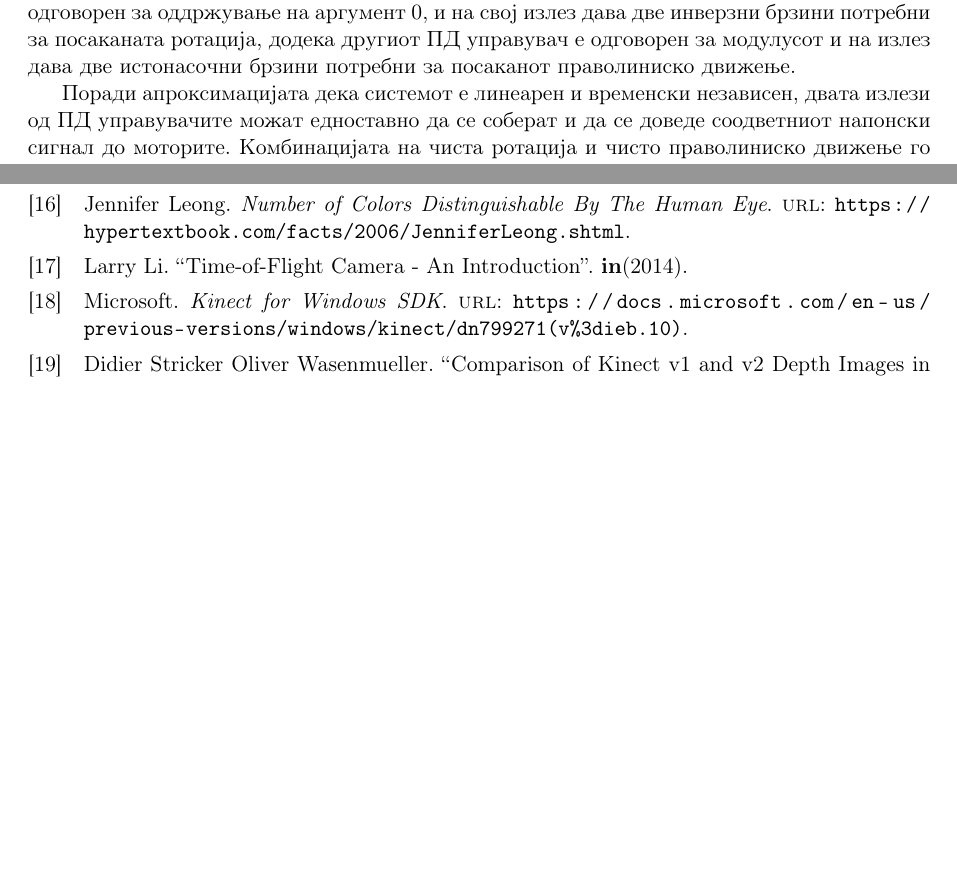
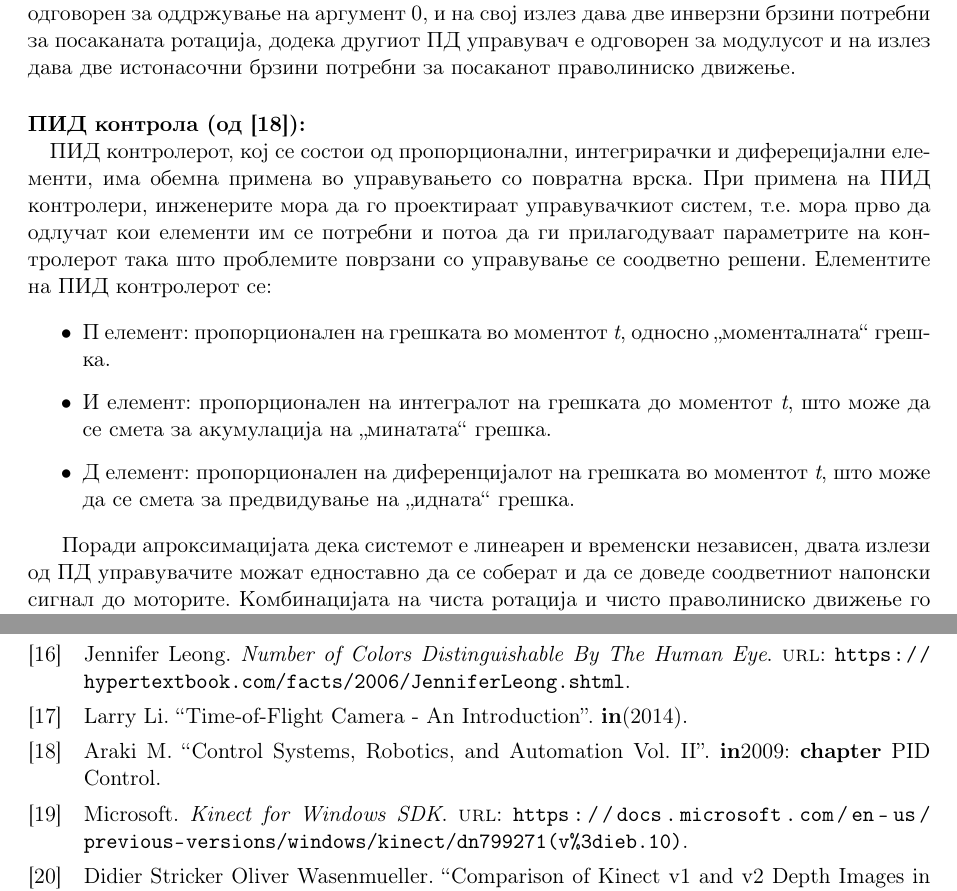
Before and after one commit to dummyMgal/Galevski-Muchev-Bachelor-Thesis, a LaTeX document (project.tex, which reads sample.bib): two parts of pages 30 and 55 of 56, joined at a grey line, cut so that both start at the same text, the shorter picture padded with empty space. Compiled offline with pdfLaTeX.

Commit message:
P-effing-D

```diff
--- a/project.tex
+++ b/project.tex
@@ -844,6 +844,15 @@
 
       Бидејќи најчесто сакаме личноста која што ја следиме да биде во центарот на видното поле на камерата, аргументот треба да се стреми кон вредност 0, додека модулусот треба да се стреми кон вредноста зададена од личноста која што се следи. Управувањето на овие два параметри го постигнуваме со два паралелни ПД управувачи. Едниот ПД управувач е одговорен за оддржување на аргумент 0, и на свој излез дава две инверзни брзини потребни за посаканата ротација, додека другиот ПД управувач е одговорен за модулусот и на излез дава две истонасочни брзини потребни за посаканот праволиниско движење.
 
+      \paragraph{ПИД контрола (од \cite{pid}):\\}
+        ПИД контролерот, кој се состои од пропорционални, интегрирачки и диферецијални елементи, има обемна примена во управувањето со повратна врска. При примена на ПИД контролери, инженерите мора да го проектираат управувачкиот систем, т.е. мора прво да одлучат кои елементи им се потребни и потоа да ги прилагодуваат параметрите на контролерот така што проблемите поврзани со управување се соодветно решени. Елементите на ПИД контролерот се:
+
+        \begin{itemize}
+          \item П елемент: пропорционален на грешката во моментот \textit{t}, односно „моменталната“ грешка.
+          \item И елемент: пропорционален на интегралот на грешката до моментот \textit{t}, што може да се смета за акумулација на „минатата“ грешка.
+          \item Д елемент: пропорционален на диференцијалот на грешката во моментот \textit{t}, што може да се смета за предвидување на „идната“ грешка.
+          \end{itemize}
+
       Поради апроксимацијата дека системот е линеарен и временски независен, двата излези од ПД управувачите можат едноставно да се соберат и да се доведе соодветниот напонски сигнал до моторите. Комбинацијата на чиста ротација и чисто праволиниско движење го произведува потребното криволиниско движење. Подолу се опишува целиот процес математички:
 
       $$      v_d^{rot} = K_p^{rot}(a_{ref} - a_i) + K_d^{rot}(a_i - a_{i-1}) $$
--- a/sample.bib
+++ b/sample.bib
@@ -84,10 +84,18 @@
     publisher = "German Research Center for Artifical Intelligence"
 }
 
-@book{pid,
+@book{pid_old,
     author = "Dushan Petrovich",
     title = "Automatskog Upravlivanja Interna Skripta I PPT Prezentacija",
     keywords = "physics"
+}
+
+@inbook{pid,
+    author = "Araki M.",
+    title = "Control Systems, Robotics, and Automation Vol. II",
+    year = "2009",
+    chapter = "PID Control",
+    keywords  = "pid"
 }
 
 @book{vfh,
```
Also changed, not shown: project.bbl, 3 other files.
